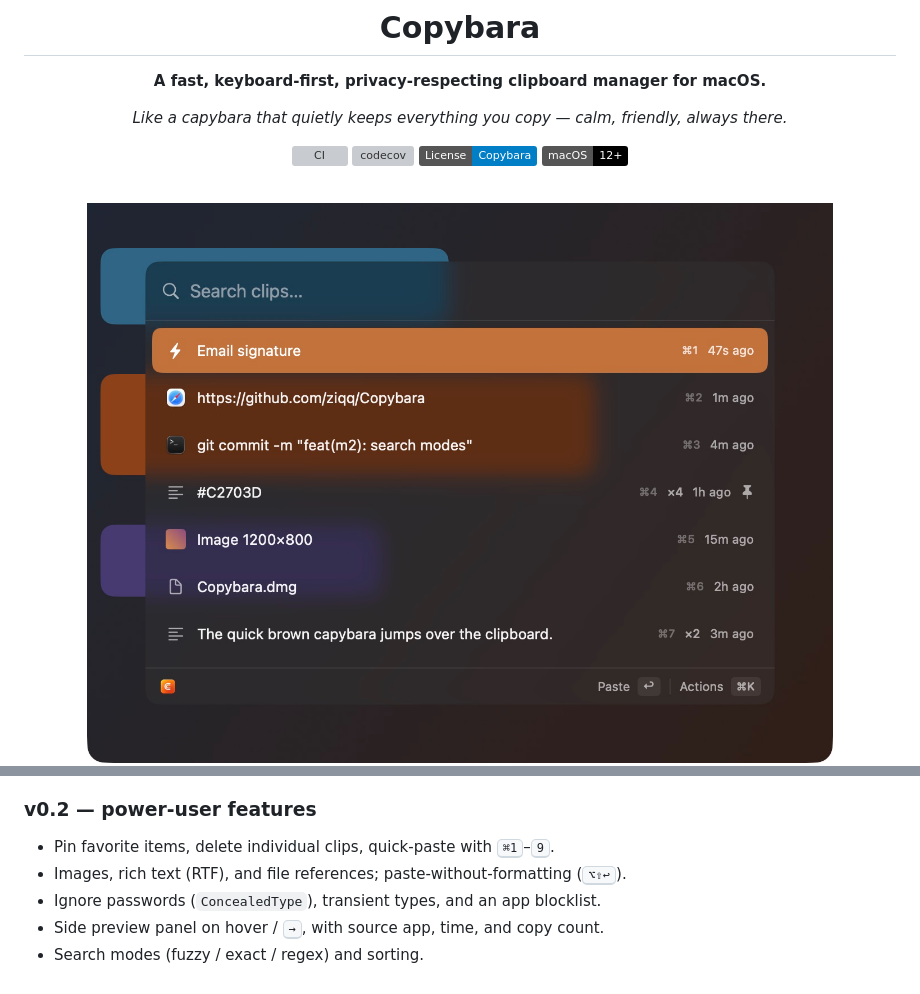
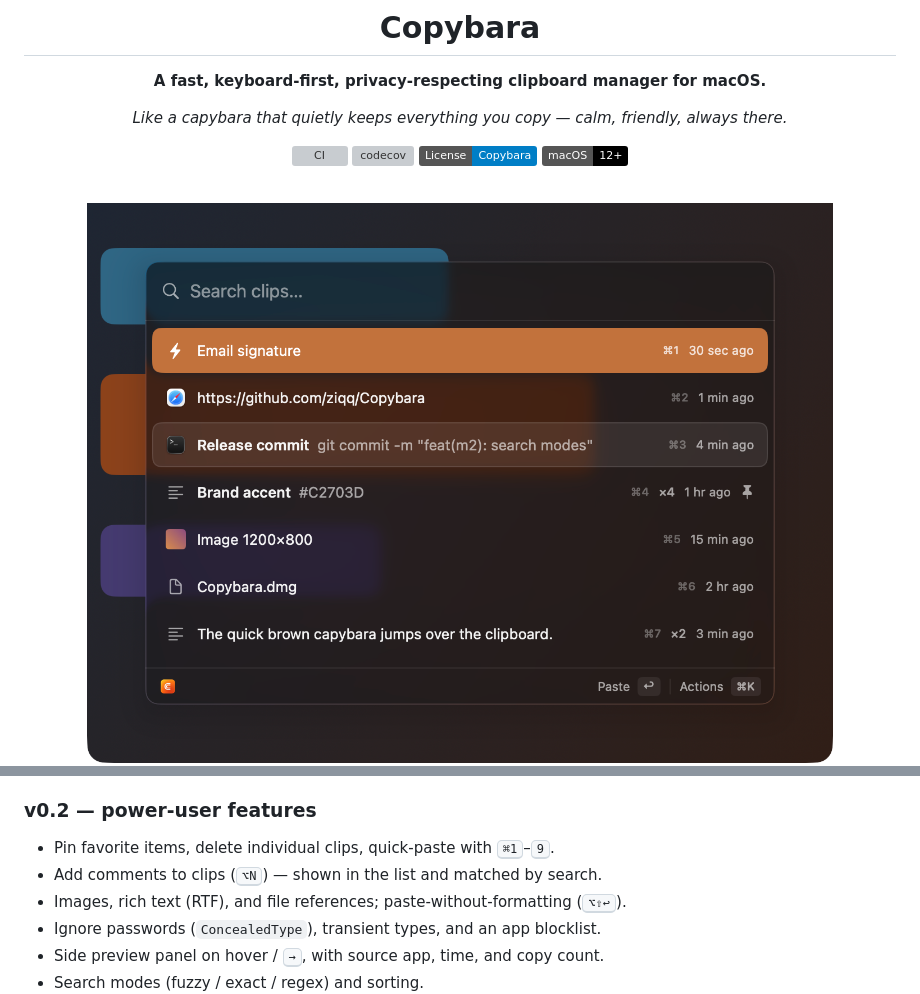
Before and after one commit to ziqq/Copybara, a Markdown page: README.md, 2 parts joined by grey strips. Drawn GitHub-style; pictures changed too: docs/images/popup.png; badges without logos; grey boxes are pictures that could not be loaded.

```diff
--- a/README.md
+++ b/README.md
@@ -61,6 +61,7 @@ exactly one job well. That is the entire scope of Copybara.
 
 ### v0.2 — power-user features
 - Pin favorite items, delete individual clips, quick-paste with <kbd>⌘1</kbd>–<kbd>9</kbd>.
+- Add comments to clips (<kbd>⌥N</kbd>) — shown in the list and matched by search.
 - Images, rich text (RTF), and file references; paste-without-formatting (<kbd>⌥⇧↩</kbd>).
 - Ignore passwords (`ConcealedType`), transient types, and an app blocklist.
 - Side preview panel on hover / <kbd>→</kbd>, with source app, time, and copy count.
```
Also changed, not shown: CHANGELOG.md (+10 -0 lines), CHANGELOG.ru.md (+10 -0 lines), 16 other files.
